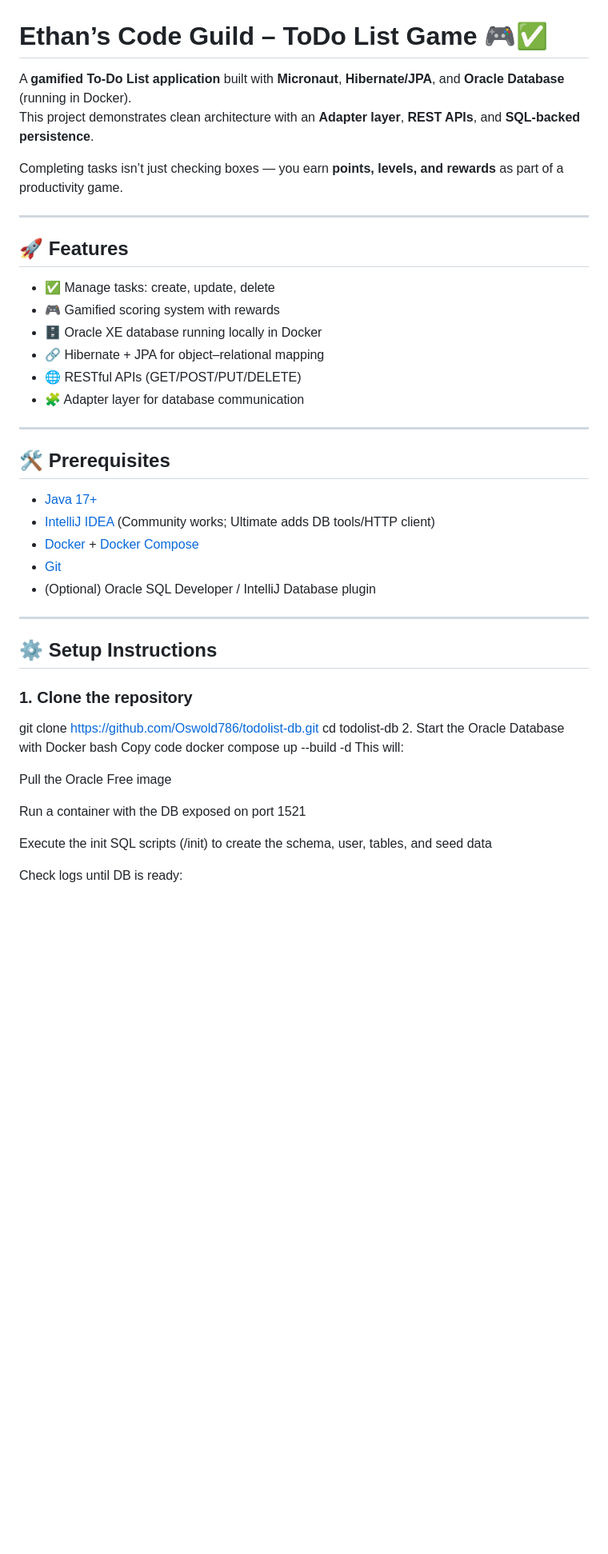
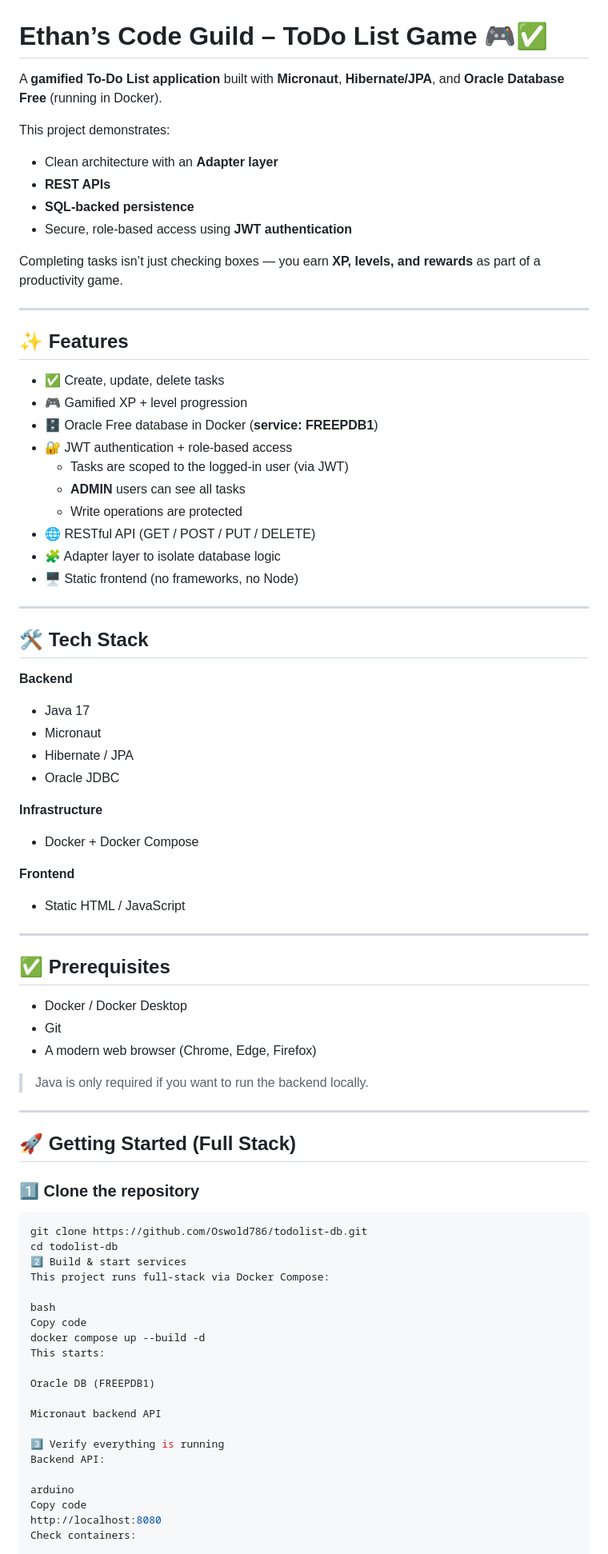
Before and after one commit to Oswald786/ToDoList, a Markdown page: README.md, the part around one of its changes. Shown at 80% size. Rendered like a GitHub page; blank space fills up the shorter version.

Commit message:
Revise README with updated project details
Updated README to reflect changes in project features, tech stack, and setup instructions.

````diff
--- a/README.md
+++ b/README.md
@@ -1,49 +1,85 @@
 # Ethan’s Code Guild – ToDo List Game 🎮✅
 
-A **gamified To-Do List application** built with **Micronaut**, **Hibernate/JPA**, and **Oracle Database** (running in Docker).
-This project demonstrates clean architecture with an **Adapter layer**, **REST APIs**, and **SQL-backed persistence**.
+A **gamified To-Do List application** built with **Micronaut**, **Hibernate/JPA**, and **Oracle Database Free** (running in Docker).
 
-Completing tasks isn’t just checking boxes — you earn **points, levels, and rewards** as part of a productivity game.
+This project demonstrates:
+
+- Clean architecture with an **Adapter layer**
+- **REST APIs**
+- **SQL-backed persistence**
+- Secure, role-based access using **JWT authentication**
+
+Completing tasks isn’t just checking boxes — you earn **XP, levels, and rewards** as part of a productivity game.
 
 ---
 
-## 🚀 Features
-- ✅ Manage tasks: create, update, delete
-- 🎮 Gamified scoring system with rewards
-- 🗄️ Oracle XE database running locally in Docker
-- 🔗 Hibernate + JPA for object–relational mapping
-- 🌐 RESTful APIs (GET/POST/PUT/DELETE)
-- 🧩 Adapter layer for database communication
+## ✨ Features
+
+- ✅ Create, update, delete tasks
+- 🎮 Gamified XP + level progression
+- 🗄 Oracle Free database in Docker (**service: FREEPDB1**)
+- 🔐 JWT authentication + role-based access
+  - Tasks are scoped to the logged-in user (via JWT)
+  - **ADMIN** users can see all tasks
+  - Write operations are protected
+- 🌐 RESTful API (GET / POST / PUT / DELETE)
+- 🧩 Adapter layer to isolate database logic
+- 🖥 Static frontend (no frameworks, no Node)
 
 ---
 
-## 🛠️ Prerequisites
-- [Java 17+](https://adoptium.net/)
-- [IntelliJ IDEA](https://www.jetbrains.com/idea/) (Community works; Ultimate adds DB tools/HTTP client)
-- [Docker](https://www.docker.com/) + [Docker Compose](https://docs.docker.com/compose/)
-- [Git](https://git-scm.com/)
-- (Optional) Oracle SQL Developer / IntelliJ Database plugin
+## 🛠 Tech Stack
+
+**Backend**
+- Java 17
+- Micronaut
+- Hibernate / JPA
+- Oracle JDBC
+
+**Infrastructure**
+- Docker + Docker Compose
+
+**Frontend**
+- Static HTML / JavaScript
 
 ---
 
-## ⚙️ Setup Instructions
+## ✅ Prerequisites
 
-### 1. Clone the repository
+- Docker / Docker Desktop
+- Git
+- A modern web browser (Chrome, Edge, Firefox)
+
+> Java is only required if you want to run the backend locally.
+
+---
+
+## 🚀 Getting Started (Full Stack)
+
+### 1️⃣ Clone the repository
+
+```bash
 git clone https://github.com/Oswold786/todolist-db.git
 cd todolist-db
-2. Start the Oracle Database with Docker
+2️⃣ Build & start services
+This project runs full-stack via Docker Compose:
+
 bash
 Copy code
 docker compose up --build -d
-This will:
+This starts:
 
-Pull the Oracle Free image
+Oracle DB (FREEPDB1)
 
-Run a container with the DB exposed on port 1521
+Micronaut backend API
 
-Execute the init SQL scripts (/init) to create the schema, user, tables, and seed data
+3️⃣ Verify everything is running
+Backend API:
 
-Check logs until DB is ready:
+arduino
+Copy code
+http://localhost:8080
+Check containers:
 
 bash
 Copy code
````
Also changed, not shown: other parts of README.md (+117 -94 lines).
